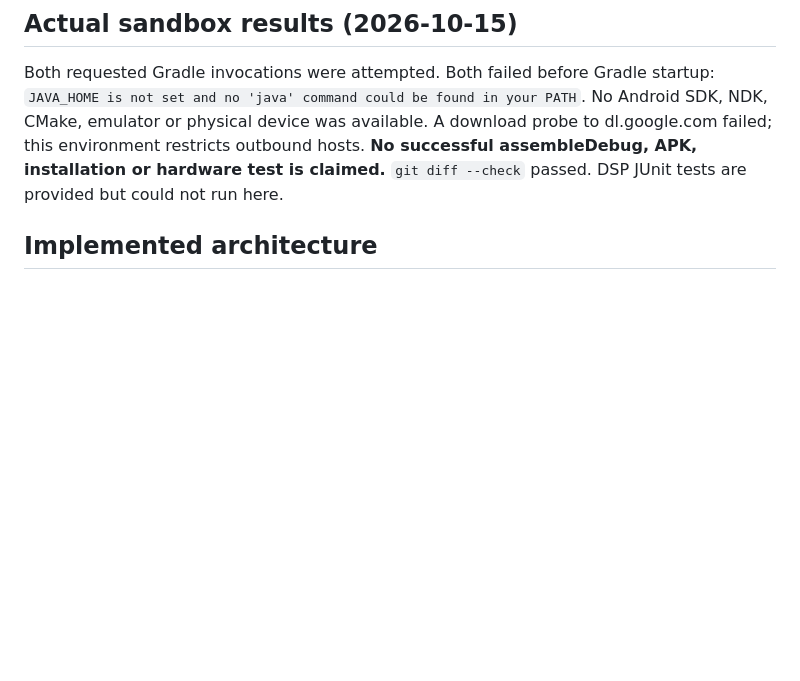
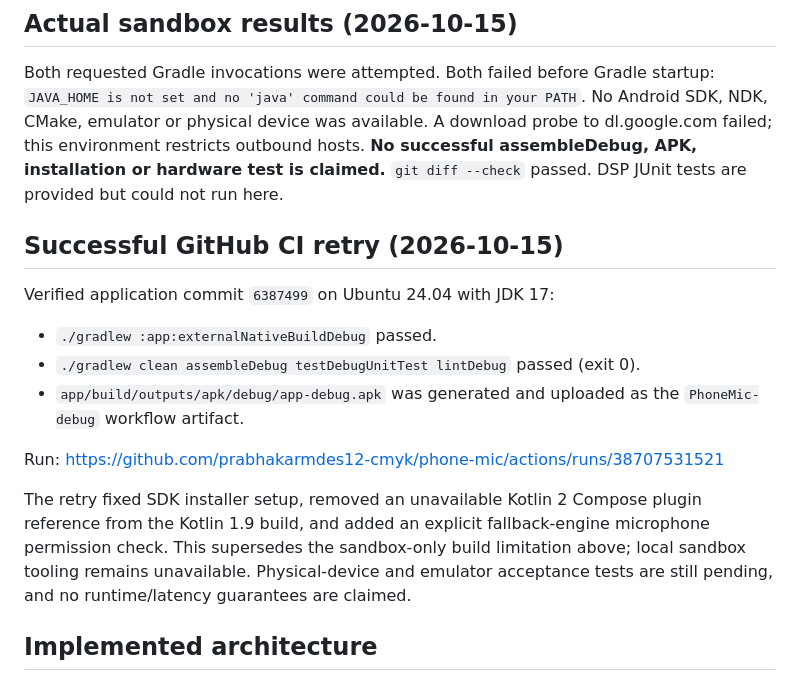
Before and after one commit to prabhakarmdes12-cmyk/phone-mic, a Markdown page: docs/IMPLEMENTATION_VERIFICATION.md, the part around the change. Drawn GitHub-style; blank space fills up the shorter version.

Commit message:
Record successful native, APK, unit test and lint CI verification [skip ci]
Co-authored-by: arena-agent <297053741+arena-agent@users.noreply.github.com>

```diff
--- a/docs/IMPLEMENTATION_VERIFICATION.md
+++ b/docs/IMPLEMENTATION_VERIFICATION.md
@@ -23,6 +23,23 @@ No Android SDK, NDK, CMake, emulator or physical device was available. A downloa
 probe to dl.google.com failed; this environment restricts outbound hosts.
 **No successful assembleDebug, APK, installation or hardware test is claimed.**
 `git diff --check` passed. DSP JUnit tests are provided but could not run here.
+
+## Successful GitHub CI retry (2026-10-15)
+
+Verified application commit `6387499` on Ubuntu 24.04 with JDK 17:
+
+- `./gradlew :app:externalNativeBuildDebug` passed.
+- `./gradlew clean assembleDebug testDebugUnitTest lintDebug` passed (exit 0).
+- `app/build/outputs/apk/debug/app-debug.apk` was generated and uploaded as
+  the `PhoneMic-debug` workflow artifact.
+
+Run: https://github.com/prabhakarmdes12-cmyk/phone-mic/actions/runs/38707531521
+
+The retry fixed SDK installer setup, removed an unavailable Kotlin 2 Compose
+plugin reference from the Kotlin 1.9 build, and added an explicit fallback-engine
+microphone permission check. This supersedes the sandbox-only build limitation
+above; local sandbox tooling remains unavailable. Physical-device and emulator
+acceptance tests are still pending, and no runtime/latency guarantees are claimed.
 
 ## Implemented architecture
 
```
